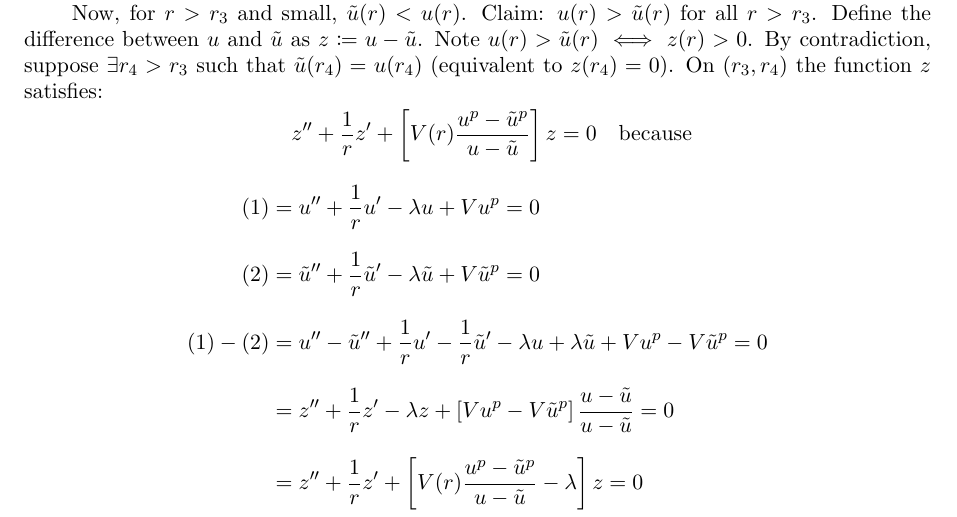
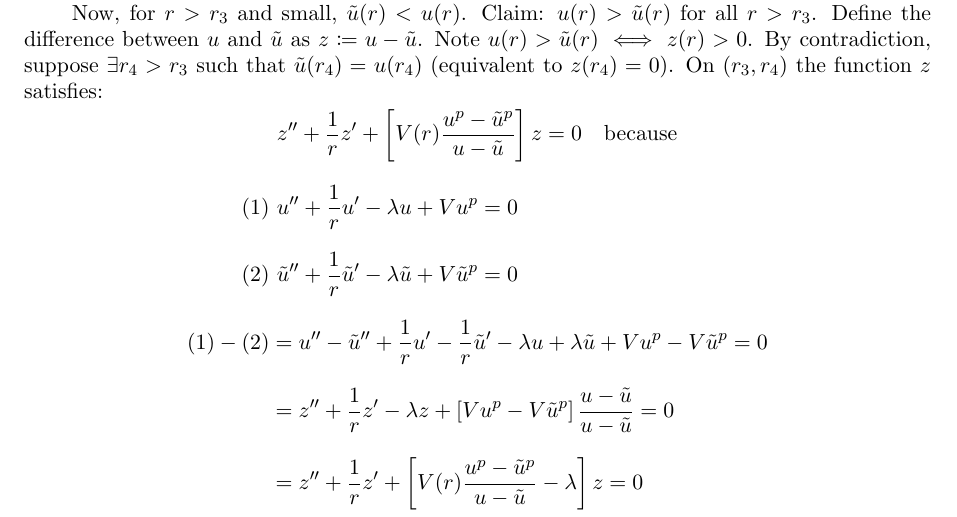
Before and after one commit to stemvork/report, a LaTeX paper (main.tex, which reads 5uni8.tex): part of page 25 of 26, cut so that both start at the same text. Compiled offline with LaTeX, dvips and Ghostscript.

Commit message:
Removed equal signs and attempted to fix spacing

```diff
--- a/5uni8.tex
+++ b/5uni8.tex
@@ -12,9 +12,9 @@ To conclude $\tilde\alpha\in N$ requires existence of a $\tilde r$ such that $\t
 Now, for $r>r_3$ and small, $\tilde u(r)<u(r)$. Claim: $u(r)>\tilde u(r)$ for all $r>r_3$. Define the difference between $u$ and $\tilde u$ as $z\coloneqq u-\tilde u$. Note $u(r)>\tilde u(r)\iff z(r)>0$. By contradiction, suppose $\exists r_4>r_3$ such that $\tilde u(r_4)=u(r_4)$ (equivalent to $z(r_4)=0$). On $(r_3,r_4)$ the function $z$ satisfies:
 % $$z''+\frac{1}{r}z'+\left[V(r)\frac{u^p-\tilde u^p}{u-\tilde u}\right]z = 0 $$
 \begin{align*}
-	&\quad z''+\frac{1}{r}z'+\left[V(r)\frac{u^p-\tilde u^p}{u-\tilde u}\right]z = 0\quad\mathrm{because} \\
-	(1) &= u'' + \frac{1}{r}u' -\lambda u + Vu^p = 0 \\
-	(2) &= \tilde u'' + \frac{1}{r}\tilde u' -\lambda\tilde u + V\tilde u^p = 0\\
+	&\quad~ z''+\frac{1}{r}z'+\left[V(r)\frac{u^p-\tilde u^p}{u-\tilde u}\right]z = 0\quad\mathrm{because} \\
+	(1) &~ u'' + \frac{1}{r}u' -\lambda u + Vu^p = 0 \\
+	(2) &~ \tilde u'' + \frac{1}{r}\tilde u' -\lambda\tilde u + V\tilde u^p = 0\\
 	(1) - (2) &= u'' - \tilde u'' + \frac{1}{r}u' - \frac{1}{r}\tilde u' -\lambda u + \lambda\tilde u + Vu^p - V\tilde u^p = 0\\
 	 &= z'' + \frac{1}{r}z' -\lambda z + \left[Vu^p - V\tilde u^p\right]
 	\frac{u-\tilde u}{u-\tilde u} = 0\\
```
